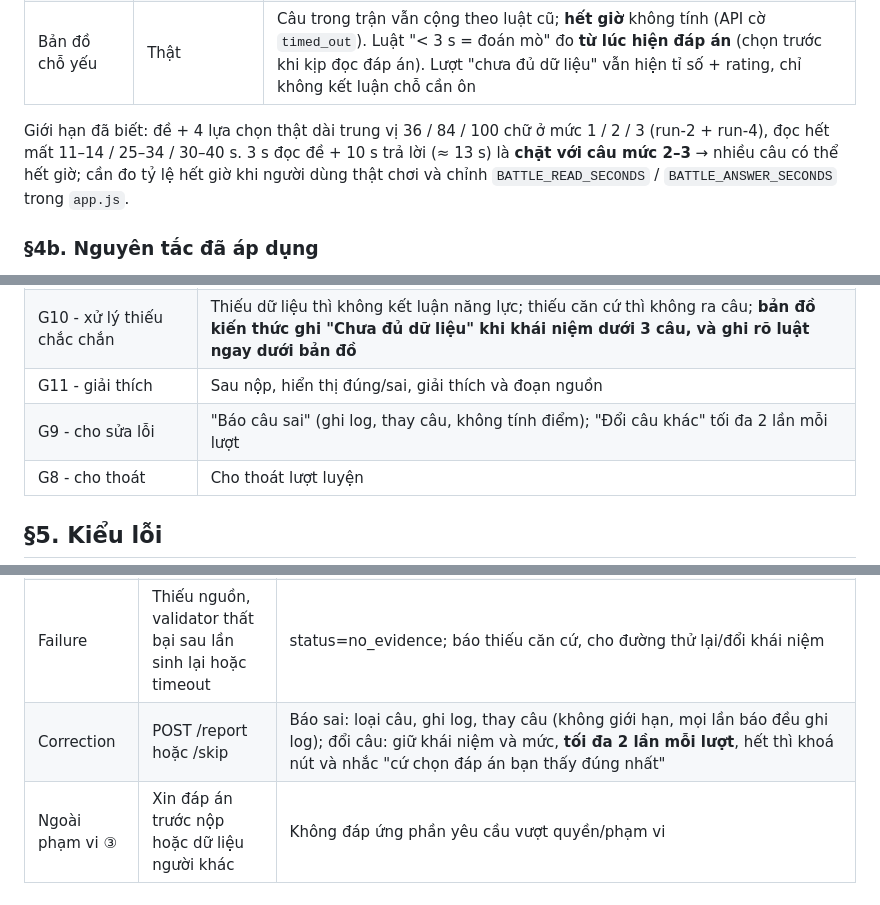
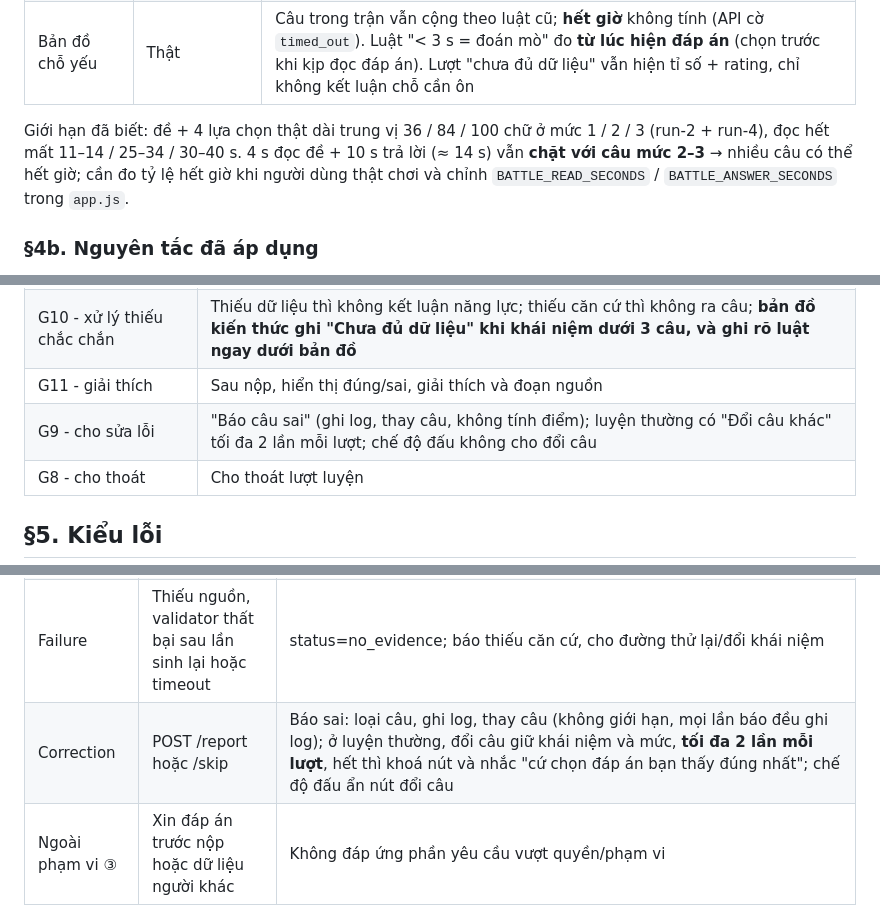
Before and after one commit to namhaing/K4-3B-E403-Dangcaps, a Markdown page: spec.md, 3 parts joined by grey strips. GitHub-like rendering.

```diff
--- a/spec.md
+++ b/spec.md
@@ -128,7 +128,7 @@ Câu hỏi trong trận là câu **thật** của luồng luyện (AI sinh + val
 | Rating, bảng xếp hạng | **Mô phỏng**, lưu trên trình duyệt | Thắng +24 · hòa +4 · thua −12. Không dùng để đánh giá năng lực (non-goal 2) |
 | Bản đồ chỗ yếu | Thật | Câu trong trận vẫn cộng theo luật cũ; **hết giờ** không tính (API cờ `timed_out`). Luật "< 3 s = đoán mò" đo **từ lúc hiện đáp án** (chọn trước khi kịp đọc đáp án). Lượt "chưa đủ dữ liệu" vẫn hiện tỉ số + rating, chỉ không kết luận chỗ cần ôn |
 
-Giới hạn đã biết: đề + 4 lựa chọn thật dài trung vị 36 / 84 / 100 chữ ở mức 1 / 2 / 3 (run-2 + run-4), đọc hết mất 11–14 / 25–34 / 30–40 s. 3 s đọc đề + 10 s trả lời (≈ 13 s) là **chặt với câu mức 2–3** → nhiều câu có thể hết giờ; cần đo tỷ lệ hết giờ khi người dùng thật chơi và chỉnh `BATTLE_READ_SECONDS` / `BATTLE_ANSWER_SECONDS` trong `app.js`.
+Giới hạn đã biết: đề + 4 lựa chọn thật dài trung vị 36 / 84 / 100 chữ ở mức 1 / 2 / 3 (run-2 + run-4), đọc hết mất 11–14 / 25–34 / 30–40 s. 4 s đọc đề + 10 s trả lời (≈ 14 s) vẫn **chặt với câu mức 2–3** → nhiều câu có thể hết giờ; cần đo tỷ lệ hết giờ khi người dùng thật chơi và chỉnh `BATTLE_READ_SECONDS` / `BATTLE_ANSWER_SECONDS` trong `app.js`.
 
 ### §4b. Nguyên tắc đã áp dụng
 
@@ -139,7 +139,7 @@ Tên HAX theo kế hoạch nhóm. Các chỗ dưới đây có trong bản build
 | G1/G2 - nêu khả năng và giới hạn | Hiển thị buổi/phạm vi nguồn; mỗi câu có trang dẫn |
 | G10 - xử lý thiếu chắc chắn | Thiếu dữ liệu thì không kết luận năng lực; thiếu căn cứ thì không ra câu; **bản đồ kiến thức ghi "Chưa đủ dữ liệu" khi khái niệm dưới 3 câu, và ghi rõ luật ngay dưới bản đồ** |
 | G11 - giải thích | Sau nộp, hiển thị đúng/sai, giải thích và đoạn nguồn |
-| G9 - cho sửa lỗi | "Báo câu sai" (ghi log, thay câu, không tính điểm); "Đổi câu khác" tối đa 2 lần mỗi lượt |
+| G9 - cho sửa lỗi | "Báo câu sai" (ghi log, thay câu, không tính điểm); luyện thường có "Đổi câu khác" tối đa 2 lần mỗi lượt; chế độ đấu không cho đổi câu |
 | G8 - cho thoát | Cho thoát lượt luyện |
 
 ## §5. Kiểu lỗi
@@ -173,7 +173,7 @@ Kết quả quan sát thật trên sản phẩm: xem `eval/run-1.md`, `eval/run-
 | Happy | Câu hỏi có căn cứ, qua validator | Bốn lựa chọn và nguồn; nộp → phản hồi; hết 5 câu → kết quả có chủ đề cần ôn |
 | Low-confidence | Thiếu dữ liệu theo §4 | status=not_enough_data, không kết luận điểm yếu |
 | Failure | Thiếu nguồn, validator thất bại sau lần sinh lại hoặc timeout | status=no_evidence; báo thiếu căn cứ, cho đường thử lại/đổi khái niệm |
-| Correction | POST /report hoặc /skip | Báo sai: loại câu, ghi log, thay câu (không giới hạn, mọi lần báo đều ghi log); đổi câu: giữ khái niệm và mức, **tối đa 2 lần mỗi lượt**, hết thì khoá nút và nhắc "cứ chọn đáp án bạn thấy đúng nhất" |
+| Correction | POST /report hoặc /skip | Báo sai: loại câu, ghi log, thay câu (không giới hạn, mọi lần báo đều ghi log); ở luyện thường, đổi câu giữ khái niệm và mức, **tối đa 2 lần mỗi lượt**, hết thì khoá nút và nhắc "cứ chọn đáp án bạn thấy đúng nhất"; chế độ đấu ẩn nút đổi câu |
 | Ngoài phạm vi ③ | Xin đáp án trước nộp hoặc dữ liệu người khác | Không đáp ứng phần yêu cầu vượt quyền/phạm vi |
 | Domain ④ | Câu bị nghi sai/lộ đáp án | Cho báo câu; không coi kết quả validator chuỗi là chứng minh kiến thức đúng |
 | Nhiều lượt | Học viên quay lại luyện lượt sau | Màn chính hiện bản đồ: thanh tổng quan theo màu, khu "Cần ôn ngay", lộ trình 12 khái niệm theo thứ tự slide (chấm đúng/sai các câu gần nhất + lý do bằng lời); lượt mới báo "Lượt này ưu tiên ôn lại phần bạn đang yếu: …" và câu đầu hỏi đúng phần đó |
```
Also changed, not shown: other parts of spec.md (+5 -2 lines), eval/cham-lai-5-case.md (added, +160 -0 lines).
